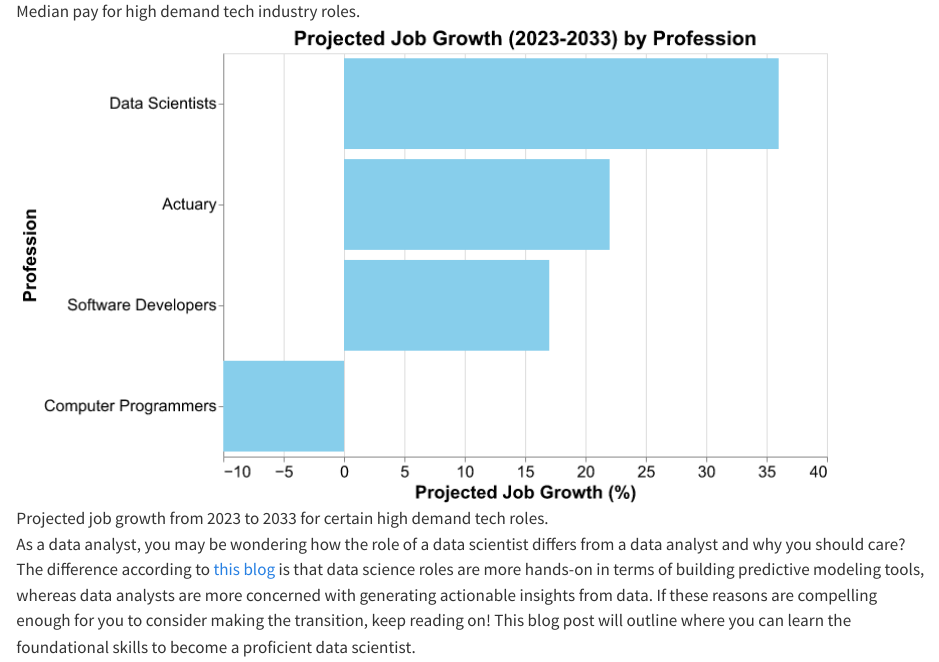
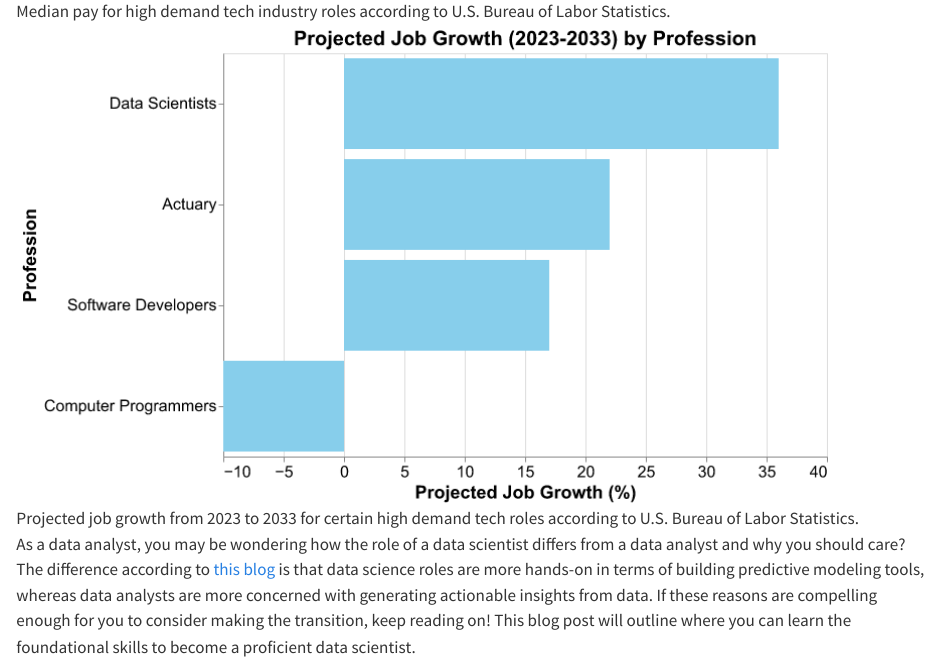
Before and after one commit to AbdulSafdar/Blog542, a Quarto document (posts/welcome/index.qmd): the page in a window 1100 px wide, from 970 px down. Rendered offline with R 4.5, knitr and Pandoc in place of Quarto, with nearby package versions.

Commit message:
clarified where the medians are from

```diff
--- a/posts/welcome/index.qmd
+++ b/posts/welcome/index.qmd
@@ -11,9 +11,9 @@ categories: [career development]
 
 Data science is rapidly growing. According to the [U.S. Bureau of Labor Statistics](https://www.bls.gov/ooh/math/data-scientists.htm), employment from 2023 to 2033 is expected to grow by 36% with close to 20000 new jobs projected yearly. The median pay is approximately $108,000 making data science a viable choice.
 
-![Median pay for high demand tech industry roles.](median_pay_chart.png)
+![Median pay for high demand tech industry roles according to U.S. Bureau of Labor Statistics.](median_pay_chart.png)
 
-![Projected job growth from 2023 to 2033 for certain high demand tech roles.](projected_job_growth_chart.png)
+![Projected job growth from 2023 to 2033 for certain high demand tech roles according to U.S. Bureau of Labor Statistics.](projected_job_growth_chart.png)
 
 
 As a data analyst, you may be wondering how the role of a data scientist differs from a data analyst and why you should care? The difference according to [this blog](https://www.datacamp.com/blog/data-analyst-vs-data-scientist-a-comparative-guide) is that data science roles are more hands-on in terms of building predictive modeling tools, whereas data analysts are more concerned with generating actionable insights from data. If these reasons are compelling enough for you to consider making the transition, keep reading on! This blog post will outline where you can learn the foundational skills to become a proficient data scientist.
```
Also changed, not shown: 2 other files.
